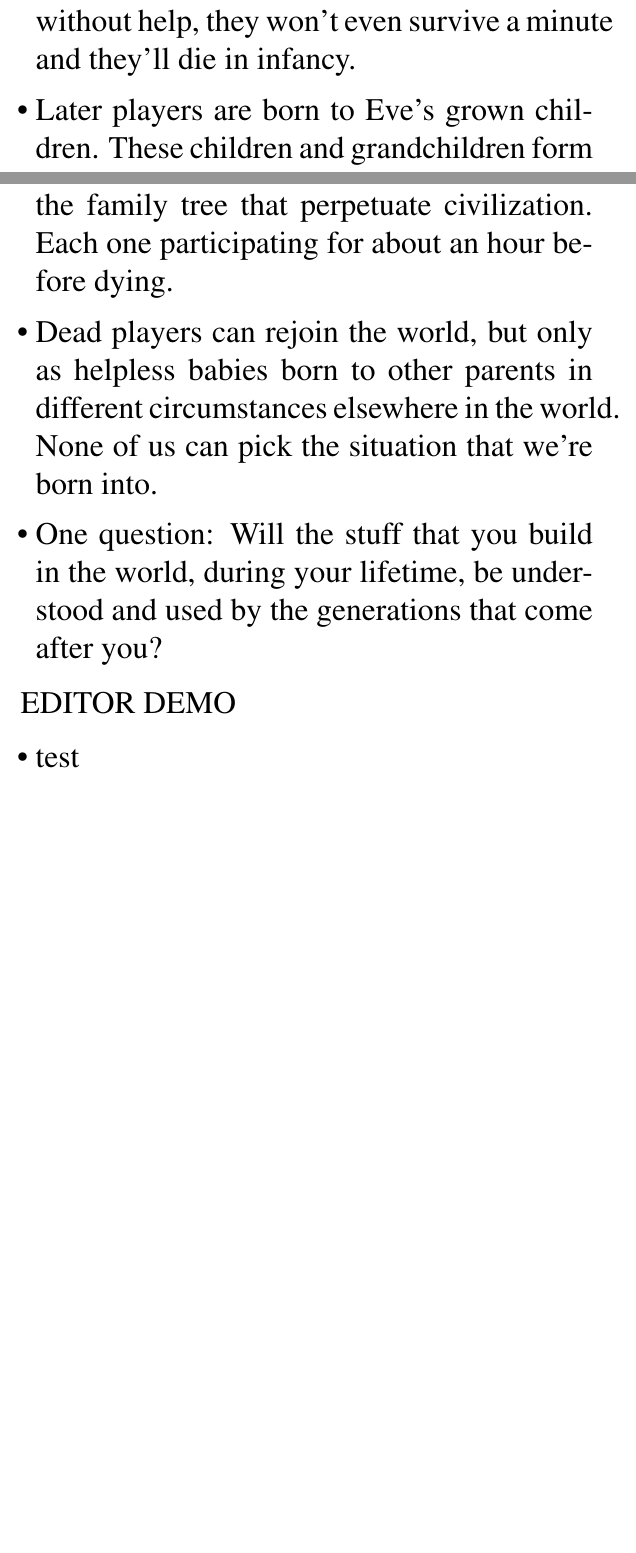
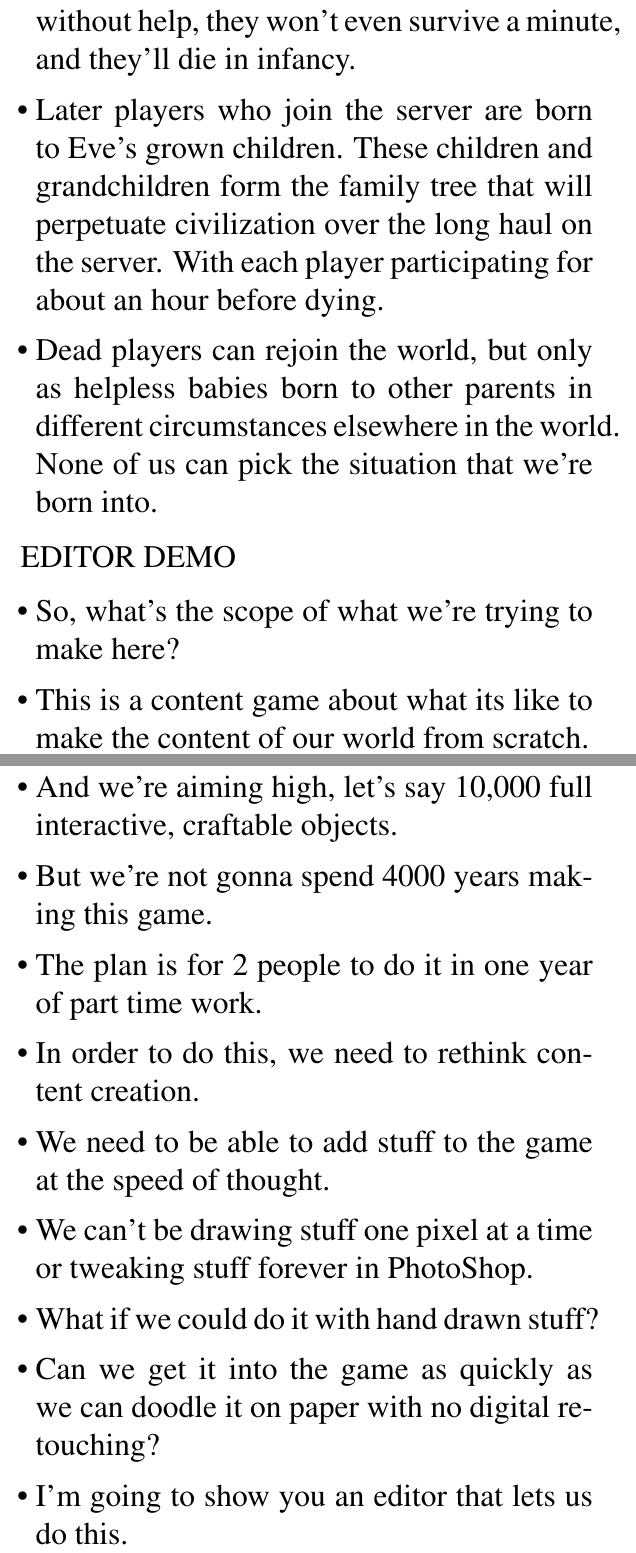
Before and after one commit to jasonrohrer/OneLife, a LaTeX document (documentation/presentations/gdc2016/outline.tex): two parts of pages 3 and 4 of 4 before the commit and two parts of pages 4 and 5 of 5 after it, joined at a grey line, cut so that both start at the same text, the shorter picture padded with empty space. Compiled offline with pdfLaTeX.

Commit message:
Close to being done with final outline.  Trimmed it down somewhat.

```diff
--- a/documentation/presentations/gdc2016/outline.tex
+++ b/documentation/presentations/gdc2016/outline.tex
@@ -47,12 +47,9 @@ INTRO
 
-\item With Eve's assistance, they may live to adulthood and be able to live on their own, but without help, they won't even survive a minute and they'll die in infancy.
+\item If Eve helps them, they might survive to adulthood and be able to live on their own, but without help, they won't even survive a minute, and they'll die in infancy.
 
-\item Later players are born to Eve's grown children.  These children and grandchildren form the family tree that perpetuate civilization.  Each one participating for about an hour before dying.
+\item Later players who join the server are born to Eve's grown children.  These children and grandchildren form the family tree that will perpetuate civilization over the long haul on the server.  With each player participating for about an hour before dying.
 
 \item Dead players can rejoin the world, but only as helpless babies born to other parents in different circumstances elsewhere in the world.  None of us can pick the situation that we're born into.
-
-\item One question:  Will the stuff that you build in the world, during your lifetime, be understood and used by the generations that come after you?
-
 
 \end{itemize}
 
@@ -61,7 +58,28 @@ EDITOR DEMO
 
 \begin{itemize}
 
-\item test
+\item So, what's the scope of what we're trying to make here?
+
+\item This is a content game about what its like to make the content of our world from scratch.
+
+\item And we're aiming high, let's say 10,000 full interactive, craftable objects.
+
+\item But we're not gonna spend 4000 years making this game.
+
+\item The plan is for 2 people to do it in one year of part time work.
+
+\item In order to do this, we need to rethink content creation.
+
+\item We need to be able to add stuff to the game at the speed of thought.
+
+\item We can't be drawing stuff one pixel at a time or tweaking stuff forever in PhotoShop.
+
+\item What if we could do it with hand drawn stuff?
+
+\item Can we get it into the game as quickly as we can doodle it on paper with no digital retouching?
+
+\item I'm going to show you an editor that lets us do this.
+
 \end{itemize}
 
 }
```
Also changed, not shown: documentation/presentations/gdc2016/outline.tex (22 more changed lines), 1 other file.
